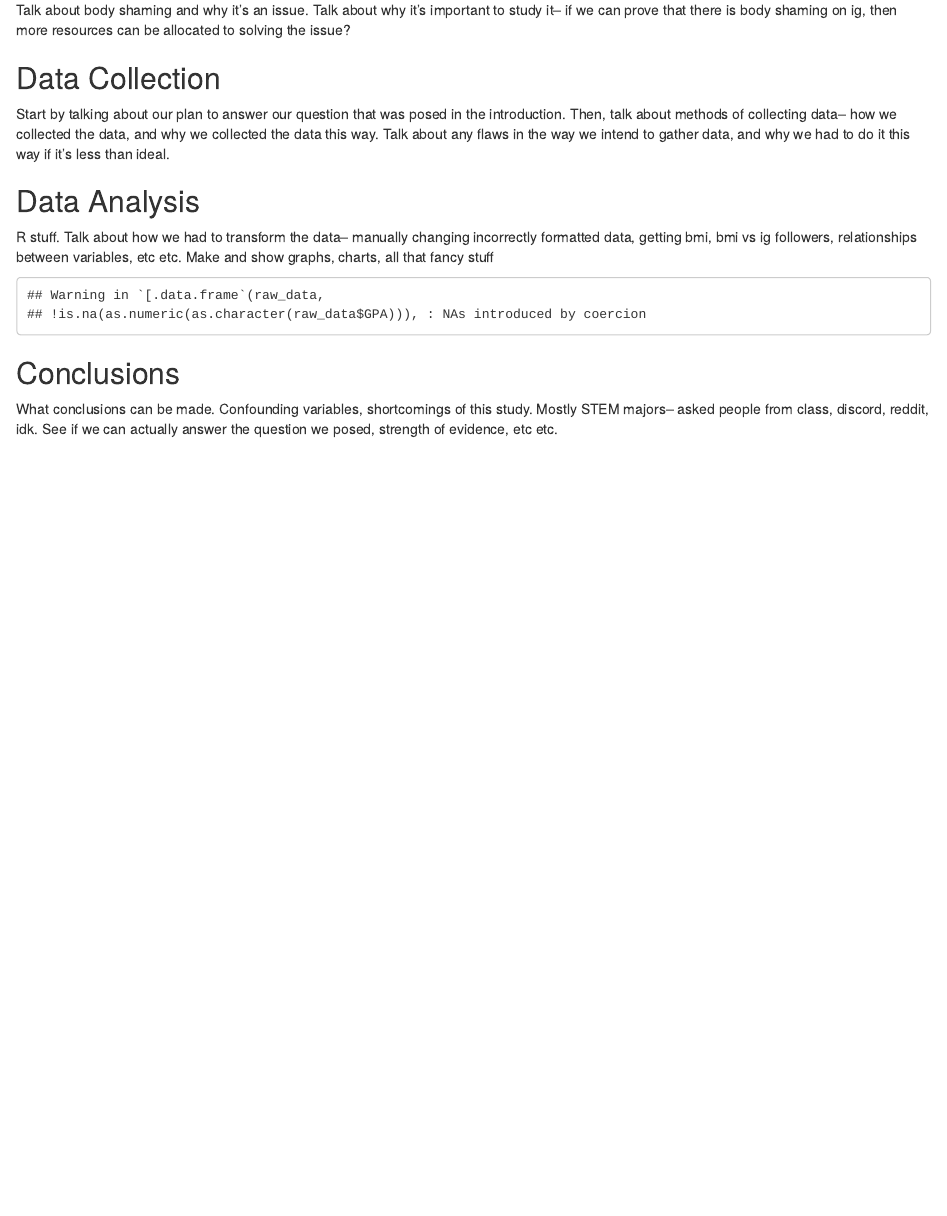
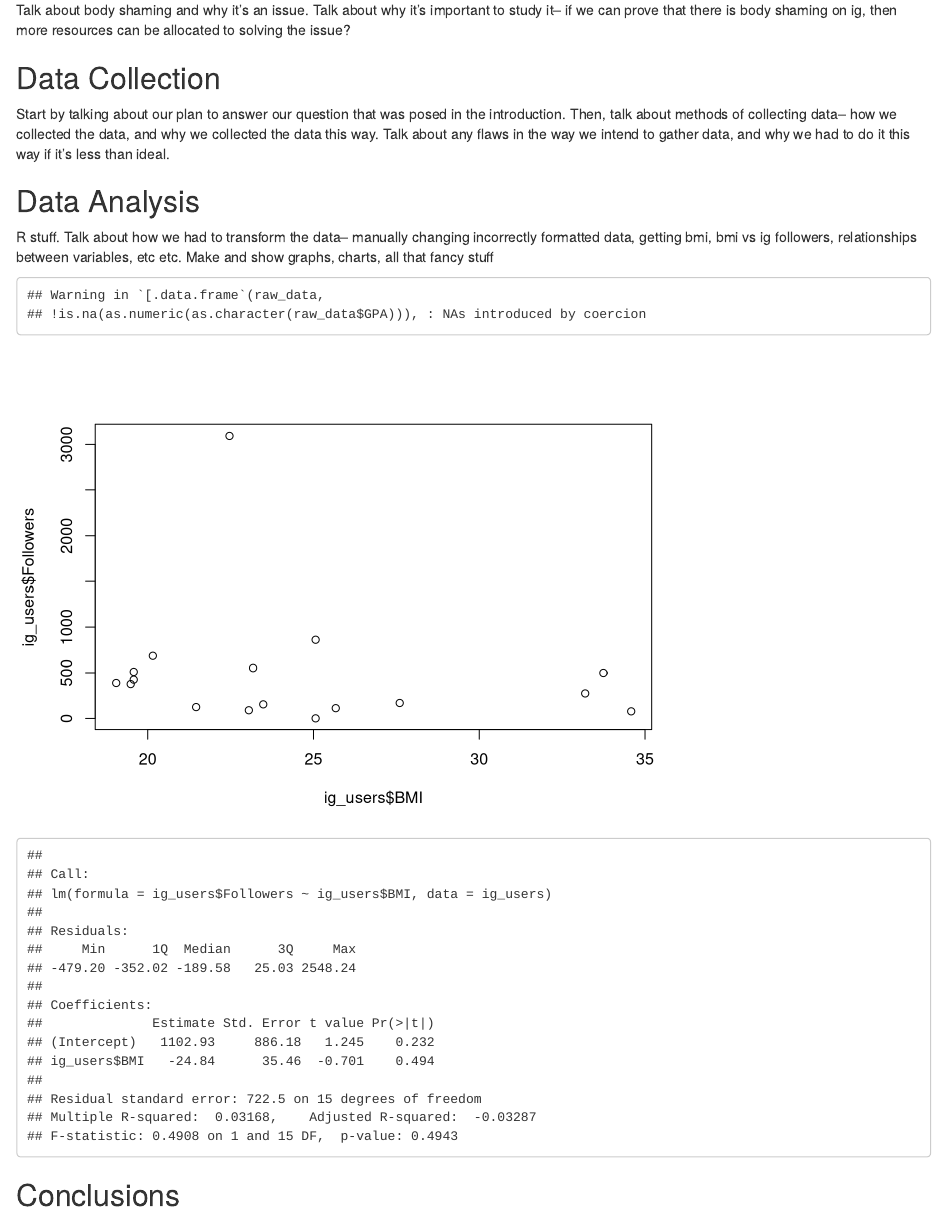
Before and after one commit to Sameer-H-Khan/3130_Final_Project, an R Markdown document (Final Project Report.Rmd): the page in a window 1100 px wide, from 130 px down. Rendered offline with R 4.5, knitr and Pandoc, with nearby package versions.

Commit message:
Added BMI calculation

````diff
--- a/Final Project Report.Rmd
+++ b/Final Project Report.Rmd
@@ -26,6 +26,11 @@ names(raw_data) <- c('Timestamp', 'GPA', 'Height', 'Gender', 'Sleep', 'Weight',
                        'PostsPics', 'Followers', 'MinsOnIG', 'TooLongOnIG')
 raw_data <- raw_data[!is.na(as.numeric(as.character(raw_data$GPA))),] # Purge faulty data from people being ape brain
 
+# Convert height in feet and inches to just inches
+raw_data['Inches'] <- as.numeric(substr(raw_data$Height, 1, 1))*12 + as.numeric(substr(raw_data$Height, 3, nchar(raw_data$Height)))
+
+# Calculate BMI
+raw_data['BMI'] <- raw_data$Weight * 703 / raw_data$Inches^2
 
 # Get the Instagram users
 ig_users <- raw_data[raw_data$PostsPics != '',]
@@ -34,6 +39,10 @@ ig_users <- ig_users[!is.na(ig_users$Followers),] # Purge faulty data from peopl
 # Get the non-Instagram users
 nonIg_users <- raw_data[raw_data$PostsPics == '',]
 
+# Relationship between BMI and number of followers
+plot(ig_users$BMI, ig_users$Followers)
+BMI_vs_Followers_Model <- lm(ig_users$Followers ~ ig_users$BMI, data = ig_users)
+summary(BMI_vs_Followers_Model) # High R-squared means strong correlation, low R-squared means we don't have evidence for a strong correlation
 ```
 
 
````
